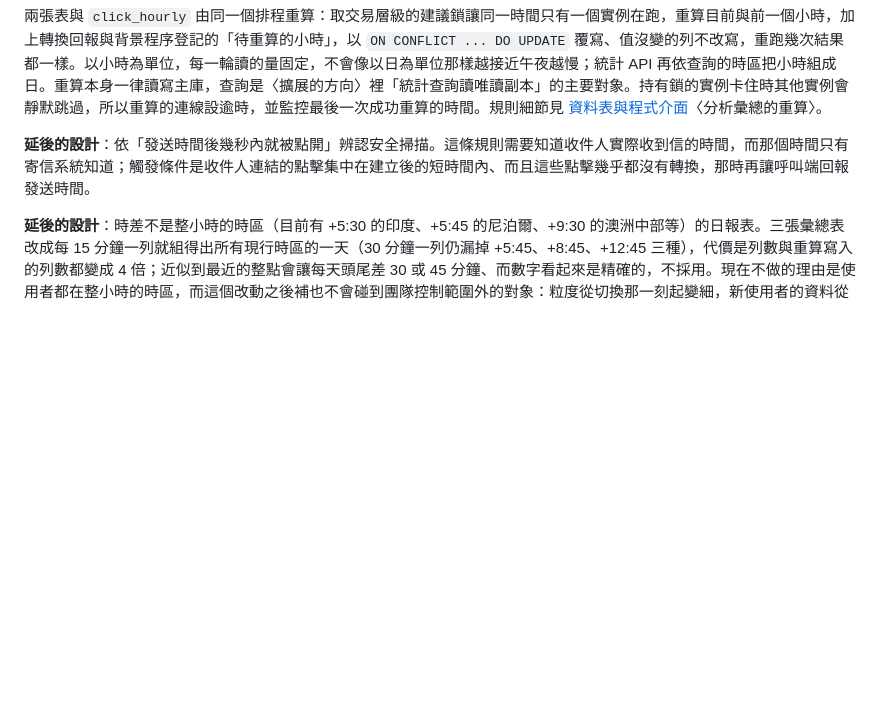
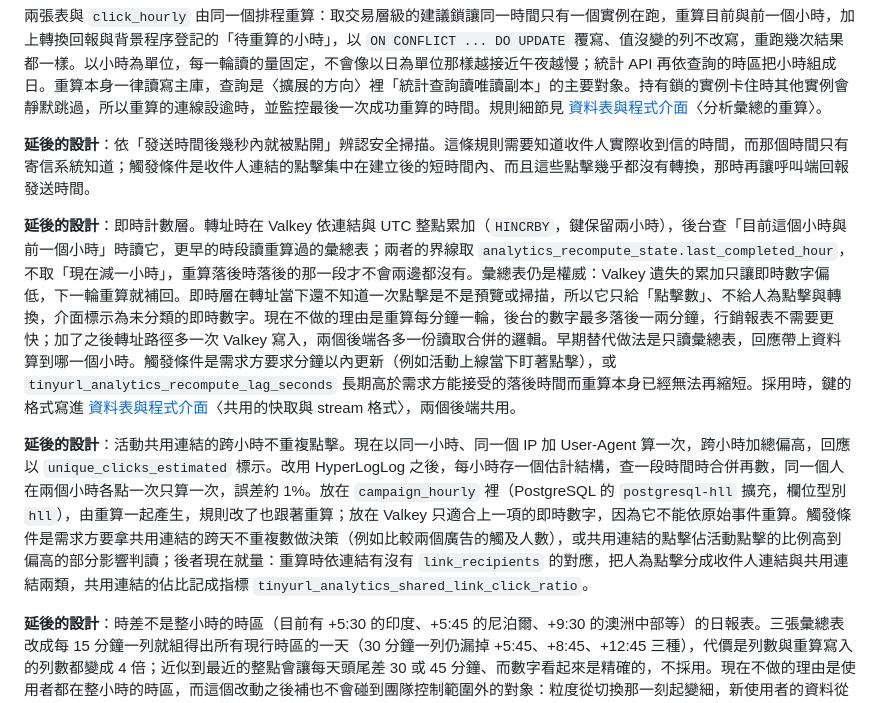
Before and after one commit to tarrragon/tinyurl-test, a Markdown page: docs/system-design.md, the part around the change. GitHub-like rendering; blank space fills up the shorter version.

```diff
--- a/docs/system-design.md
+++ b/docs/system-design.md
@@ -316,6 +316,10 @@ Email 的開信率靠信裡一張追蹤圖片被載入來估計，而這個訊
 
 **延後的設計**：依「發送時間後幾秒內就被點開」辨認安全掃描。這條規則需要知道收件人實際收到信的時間，而那個時間只有寄信系統知道；觸發條件是收件人連結的點擊集中在建立後的短時間內、而且這些點擊幾乎都沒有轉換，那時再讓呼叫端回報發送時間。
 
+**延後的設計**：即時計數層。轉址時在 Valkey 依連結與 UTC 整點累加（`HINCRBY`，鍵保留兩小時），後台查「目前這個小時與前一個小時」時讀它，更早的時段讀重算過的彙總表；兩者的界線取 `analytics_recompute_state.last_completed_hour`，不取「現在減一小時」，重算落後時落後的那一段才不會兩邊都沒有。彙總表仍是權威：Valkey 遺失的累加只讓即時數字偏低，下一輪重算就補回。即時層在轉址當下還不知道一次點擊是不是預覽或掃描，所以它只給「點擊數」、不給人為點擊與轉換，介面標示為未分類的即時數字。現在不做的理由是重算每分鐘一輪，後台的數字最多落後一兩分鐘，行銷報表不需要更快；加了之後轉址路徑多一次 Valkey 寫入，兩個後端各多一份讀取合併的邏輯。早期替代做法是只讀彙總表，回應帶上資料算到哪一個小時。觸發條件是需求方要求分鐘以內更新（例如活動上線當下盯著點擊），或 `tinyurl_analytics_recompute_lag_seconds` 長期高於需求方能接受的落後時間而重算本身已經無法再縮短。採用時，鍵的格式寫進 [資料表與程式介面](data-model.md)〈共用的快取與 stream 格式〉，兩個後端共用。
+
+**延後的設計**：活動共用連結的跨小時不重複點擊。現在以同一小時、同一個 IP 加 User-Agent 算一次，跨小時加總偏高，回應以 `unique_clicks_estimated` 標示。改用 HyperLogLog 之後，每小時存一個估計結構，查一段時間時合併再數，同一個人在兩個小時各點一次只算一次，誤差約 1%。放在 `campaign_hourly` 裡（PostgreSQL 的 `postgresql-hll` 擴充，欄位型別 `hll`），由重算一起產生，規則改了也跟著重算；放在 Valkey 只適合上一項的即時數字，因為它不能依原始事件重算。觸發條件是需求方要拿共用連結的跨天不重複數做決策（例如比較兩個廣告的觸及人數），或共用連結的點擊佔活動點擊的比例高到偏高的部分影響判讀；後者現在就量：重算時依連結有沒有 `link_recipients` 的對應，把人為點擊分成收件人連結與共用連結兩類，共用連結的佔比記成指標 `tinyurl_analytics_shared_link_click_ratio`。
+
 **延後的設計**：時差不是整小時的時區（目前有 +5:30 的印度、+5:45 的尼泊爾、+9:30 的澳洲中部等）的日報表。三張彙總表改成每 15 分鐘一列就組得出所有現行時區的一天（30 分鐘一列仍漏掉 +5:45、+8:45、+12:45 三種），代價是列數與重算寫入的列數都變成 4 倍；近似到最近的整點會讓每天頭尾差 30 或 45 分鐘、而數字看起來是精確的，不採用。現在不做的理由是使用者都在整小時的時區，而這個改動之後補也不會碰到團隊控制範圍外的對象：粒度從切換那一刻起變細，新使用者的資料從那時開始累積，舊使用者不需要回補。早期替代做法是統計 API 回 `400` 並說明原因（見 [API 與路由規格](api.md)〈點擊統計〉）。觸發條件是 `tinyurl_report_tz_rejected_total{reason="non_whole_hour"}` 開始出現，或業務確定要接這些時區的客戶；後者要在客戶開始發送之前完成切換，否則切換前的那段資料只有小時粒度。
 
 ## 健康檢查
```
Also changed, not shown: docs/data-model.md (+2 -2 lines), docs/roadmap.md (+2 -0 lines).
